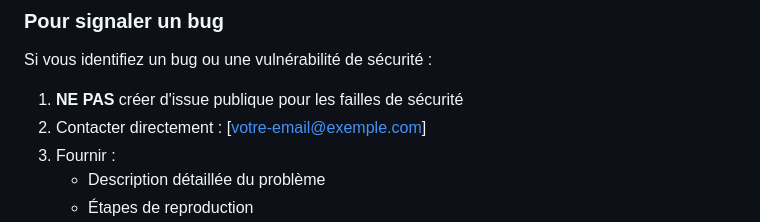
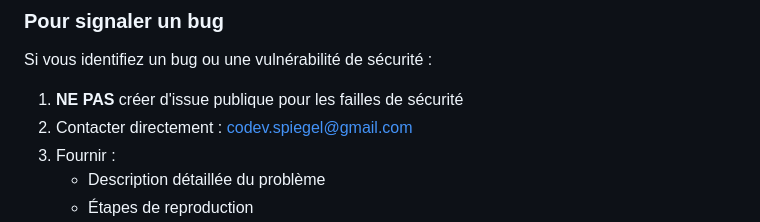
Before and after one commit to CodevSpiegel/Configurateur-Garde-corps-MVC, a Markdown page: README.md, the part around the change. Drawn GitHub-style.

Commit message:
Maj README.md

```diff
--- a/README.md
+++ b/README.md
@@ -917,7 +917,7 @@ Ce projet est développé dans un cadre académique et n'accepte pas de contribu
 Si vous identifiez un bug ou une vulnérabilité de sécurité :
 
 1. **NE PAS** créer d'issue publique pour les failles de sécurité
-2. Contacter directement : [votre-email@exemple.com]
+2. Contacter directement : codev.spiegel@gmail.com
 3. Fournir :
    - Description détaillée du problème
    - Étapes de reproduction
```
